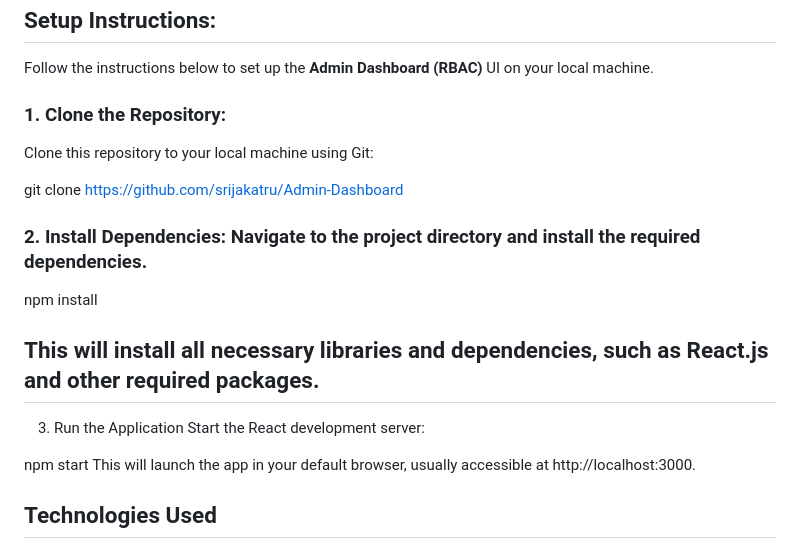
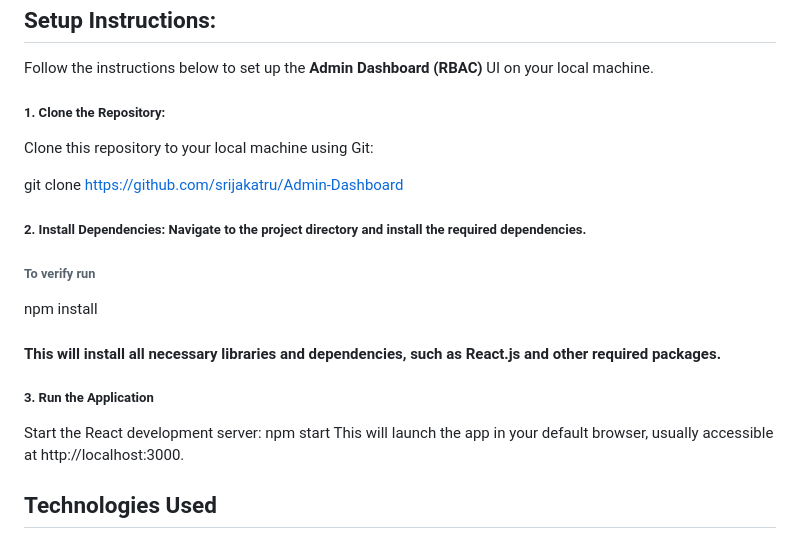
Before and after one commit to srijakatru/Admin-Dashboard, a Markdown page: README.md, the part around the change. GitHub-like rendering.

```diff
--- a/README.md
+++ b/README.md
@@ -22,20 +22,19 @@ Toggle user status (Active/Inactive) to enable or disable their access.
 
 Follow the instructions below to set up the **Admin Dashboard (RBAC)** UI on your local machine.
 
-### **1. Clone the Repository:**
+##### **1. Clone the Repository:**
 
 Clone this repository to your local machine using Git:
 
 git clone https://github.com/srijakatru/Admin-Dashboard
 
-### **2.  Install Dependencies: Navigate to the project directory and install the required dependencies.**
+##### **2.  Install Dependencies: Navigate to the project directory and install the required dependencies.**
+###### To verify run
+npm install
+#### This will install all necessary libraries and dependencies, such as React.js and other required packages.
 
-npm install
-## This will install all necessary libraries and dependencies, such as React.js and other required packages.
-
-3. Run the Application
+##### 3. Run the Application
 Start the React development server:
-
 npm start
 This will launch the app in your default browser, usually accessible at http://localhost:3000.
 
```
